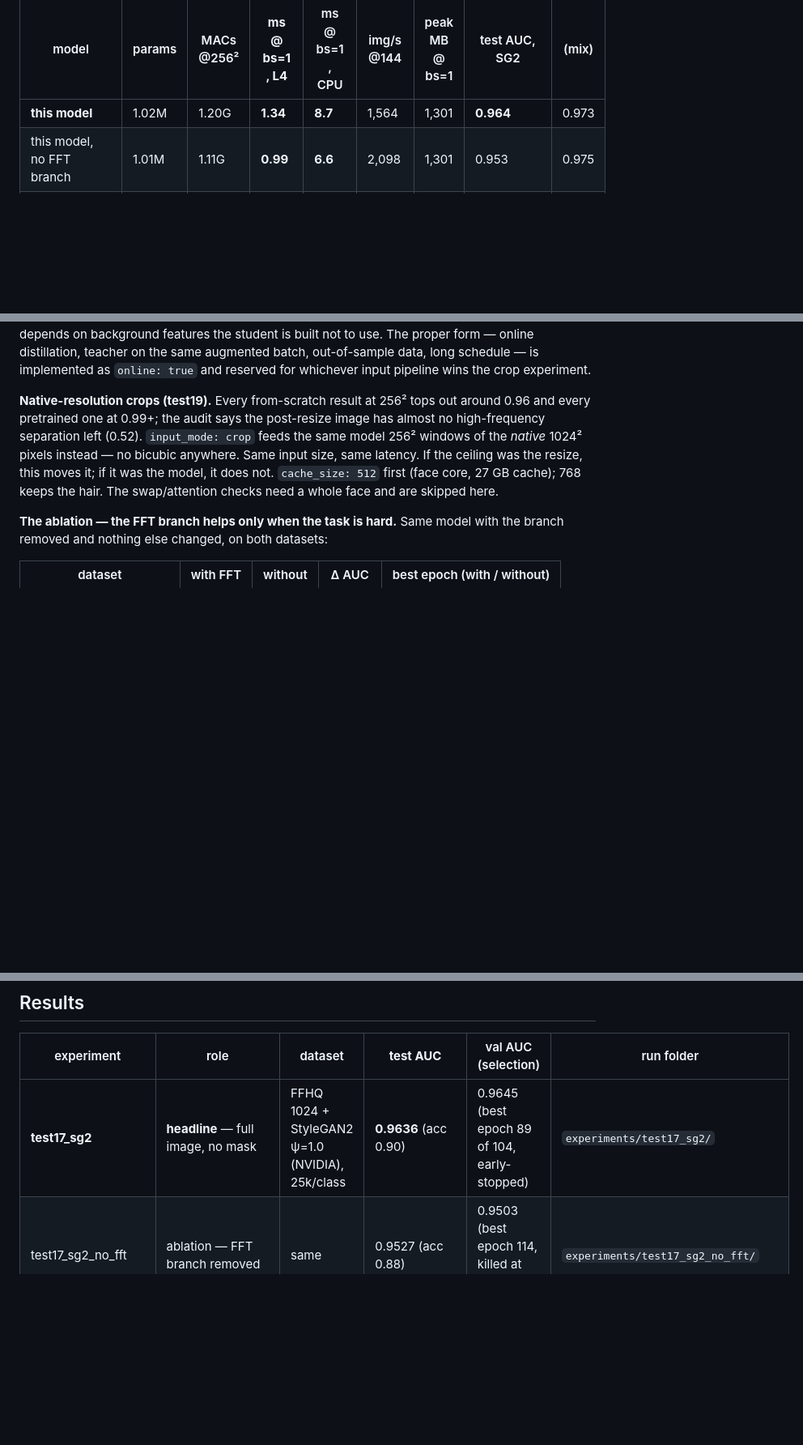
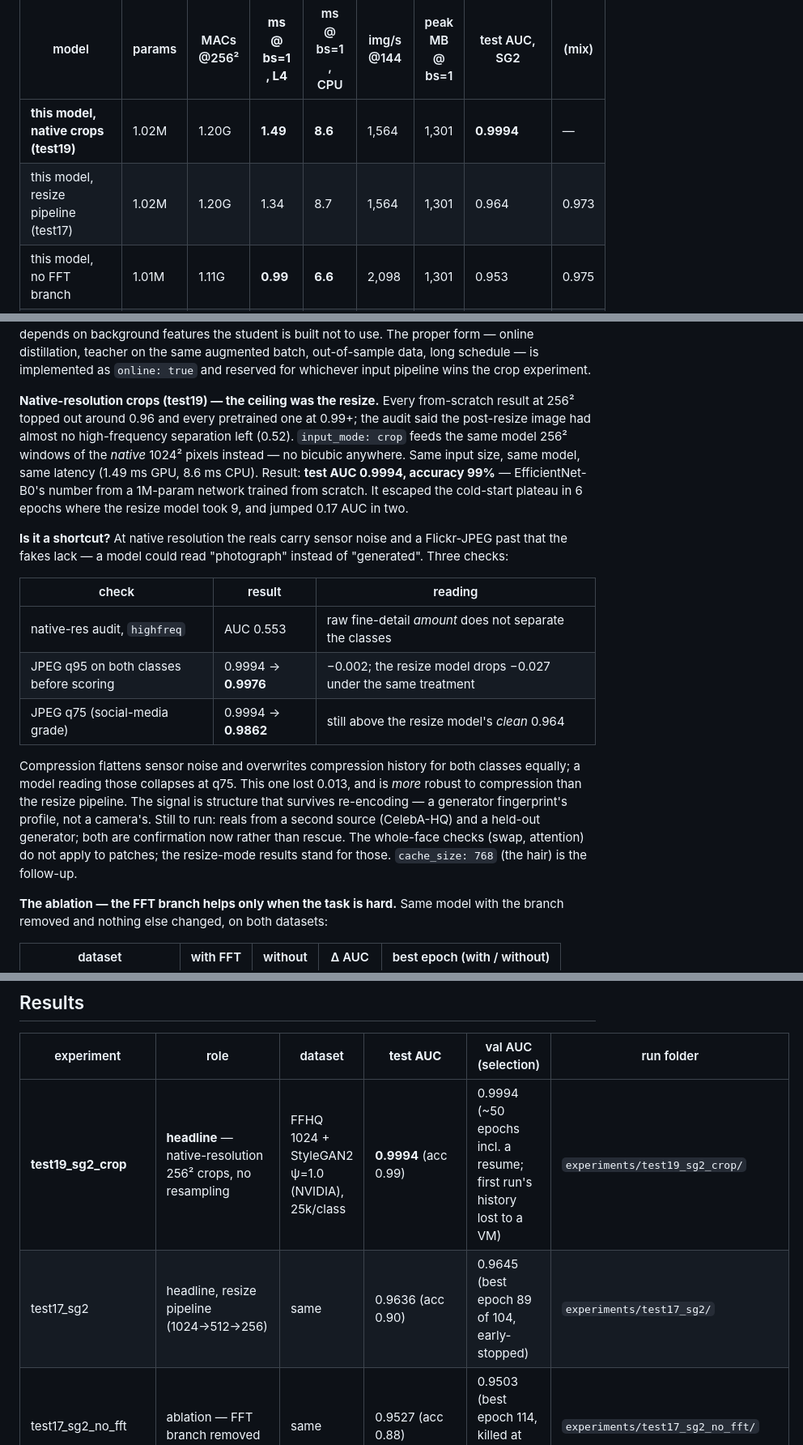
Before and after one commit to Dev-Joyson/CNN-based-GAN-face-detection, a Markdown page: README.md, 3 parts joined by grey strips. Shown at 81% size. Drawn GitHub-style; blank space fills up the shorter version.

Commit message:
results: test19 native crops -- 0.9994 test AUC at 1.49 ms; the ceiling was the resize
Same model, same input size, same latency as test17 (0.964). JPEG probes:
q95 -0.002 (resize model: -0.027), q75 0.986. Native audit highfreq 0.553.
Not a texture shortcut on any test available on this data; held-out reals
and generator remain as confirmation. test19 is the headline.

Co-Authored-By: Claude Fable 5.1 <noreply@anthropic.com>
Claude-Session: https://claude.ai/code/session_01Jid5mm4DLMWLzMPfJBMuaW

```diff
--- a/README.md
+++ b/README.md
@@ -326,7 +326,8 @@ preprocessing is timed as part of running it.
 
 | model | params | MACs @256² | **ms @ bs=1, L4** | ms @ bs=1, CPU | img/s @144 | peak MB @ bs=1 | test AUC, SG2 | (mix) |
 |---|---|---|---|---|---|---|---|---|
-| **this model** | 1.02M | 1.20G | **1.34** | **8.7** | 1,564 | 1,301 | **0.964** | 0.973 |
+| **this model, native crops (test19)** | 1.02M | 1.20G | **1.49** | **8.6** | 1,564 | 1,301 | **0.9994** | — |
+| this model, resize pipeline (test17) | 1.02M | 1.20G | 1.34 | 8.7 | 1,564 | 1,301 | 0.964 | 0.973 |
 | this model, no FFT branch | 1.01M | 1.11G | **0.99** | **6.6** | 2,098 | 1,301 | 0.953 | 0.975 |
 | MobileNetV3-Small | 1.01M | **0.07G** | 4.71 | 18.7 | **2,684** | **181** | **0.992** (ImageNet-pretrained, fine-tuned) |
 | EfficientNet-B0 | 4.21M | 0.50G | 6.82 | 39.8 | 540 | 198 | **0.9997** (ImageNet-pretrained, fine-tuned) |
@@ -367,13 +368,33 @@ proper form — online distillation, teacher on the same augmented batch, out-of
 data, long schedule — is implemented as `online: true` and reserved for whichever
 input pipeline wins the crop experiment.
 
-**Native-resolution crops (test19).** Every from-scratch result at 256² tops out
-around 0.96 and every pretrained one at 0.99+; the audit says the post-resize image
-has almost no high-frequency separation left (0.52). `input_mode: crop` feeds the
-same model 256² windows of the *native* 1024² pixels instead — no bicubic anywhere.
-Same input size, same latency. If the ceiling was the resize, this moves it; if it
-was the model, it does not. `cache_size: 512` first (face core, 27 GB cache); 768
-keeps the hair. The swap/attention checks need a whole face and are skipped here.
+**Native-resolution crops (test19) — the ceiling was the resize.** Every
+from-scratch result at 256² topped out around 0.96 and every pretrained one at 0.99+;
+the audit said the post-resize image had almost no high-frequency separation left
+(0.52). `input_mode: crop` feeds the same model 256² windows of the *native* 1024²
+pixels instead — no bicubic anywhere. Same input size, same model, same latency
+(1.49 ms GPU, 8.6 ms CPU). Result: **test AUC 0.9994, accuracy 99%** — EfficientNet-B0's
+number from a 1M-param network trained from scratch. It escaped the cold-start
+plateau in 6 epochs where the resize model took 9, and jumped 0.17 AUC in two.
+
+**Is it a shortcut?** At native resolution the reals carry sensor noise and a
+Flickr-JPEG past that the fakes lack — a model could read "photograph" instead of
+"generated". Three checks:
+
+| check | result | reading |
+|---|---|---|
+| native-res audit, `highfreq` | AUC 0.553 | raw fine-detail *amount* does not separate the classes |
+| JPEG q95 on both classes before scoring | 0.9994 → **0.9976** | −0.002; the resize model drops −0.027 under the same treatment |
+| JPEG q75 (social-media grade) | 0.9994 → **0.9862** | still above the resize model's *clean* 0.964 |
+
+Compression flattens sensor noise and overwrites compression history for both classes
+equally; a model reading those collapses at q75. This one lost 0.013, and is *more*
+robust to compression than the resize pipeline. The signal is structure that survives
+re-encoding — a generator fingerprint's profile, not a camera's. Still to run: reals
+from a second source (CelebA-HQ) and a held-out generator; both are confirmation
+now rather than rescue. The whole-face checks (swap, attention) do not apply to
+patches; the resize-mode results stand for those. `cache_size: 768` (the hair) is
+the follow-up.
 
 **The ablation — the FFT branch helps only when the task is hard.** Same model with
 the branch removed and nothing else changed, on both datasets:
@@ -406,7 +427,8 @@ input, where the frequencies it was designed for have not been resized away.
 
 | experiment | role | dataset | **test AUC** | val AUC (selection) | run folder |
 |---|---|---|---|---|---|
-| **test17_sg2** | **headline** — full image, no mask | FFHQ 1024 + StyleGAN2 ψ=1.0 (NVIDIA), 25k/class | **0.9636** (acc 0.90) | 0.9645 (best epoch 89 of 104, early-stopped) | `experiments/test17_sg2/` |
+| **test19_sg2_crop** | **headline** — native-resolution 256² crops, no resampling | FFHQ 1024 + StyleGAN2 ψ=1.0 (NVIDIA), 25k/class | **0.9994** (acc 0.99) | 0.9994 (~50 epochs incl. a resume; first run's history lost to a VM) | `experiments/test19_sg2_crop/` |
+| test17_sg2 | headline, resize pipeline (1024→512→256) | same | 0.9636 (acc 0.90) | 0.9645 (best epoch 89 of 104, early-stopped) | `experiments/test17_sg2/` |
 | test17_sg2_no_fft | ablation — FFT branch removed | same | 0.9527 (acc 0.88) | 0.9503 (best epoch 114, killed at 116 while grinding) | `experiments/test17_sg2_no_fft/` |
 | test18_distill | distillation, raw EfficientNet-B0 teacher, T=2, same 35k | same | 0.9226 (acc 0.84) — **worse**; swap drop 0.21 | 0.9123 (best 104, killed at 111) | `experiments/test18_distill/` |
 | test18b_distill_cal | distillation, teacher calibrated first (Guo 2017) | same | not run: T_cal = 1.10 — the teacher is not miscalibrated, it is near-perfect (val 0.013 / 0.995 and right that often) | | — |
```
Also changed, not shown: other parts of README.md (+0 -1 lines), docs/hyperparameters.md (+1 -1 lines), docs/learnings.md (+9 -0 lines).
